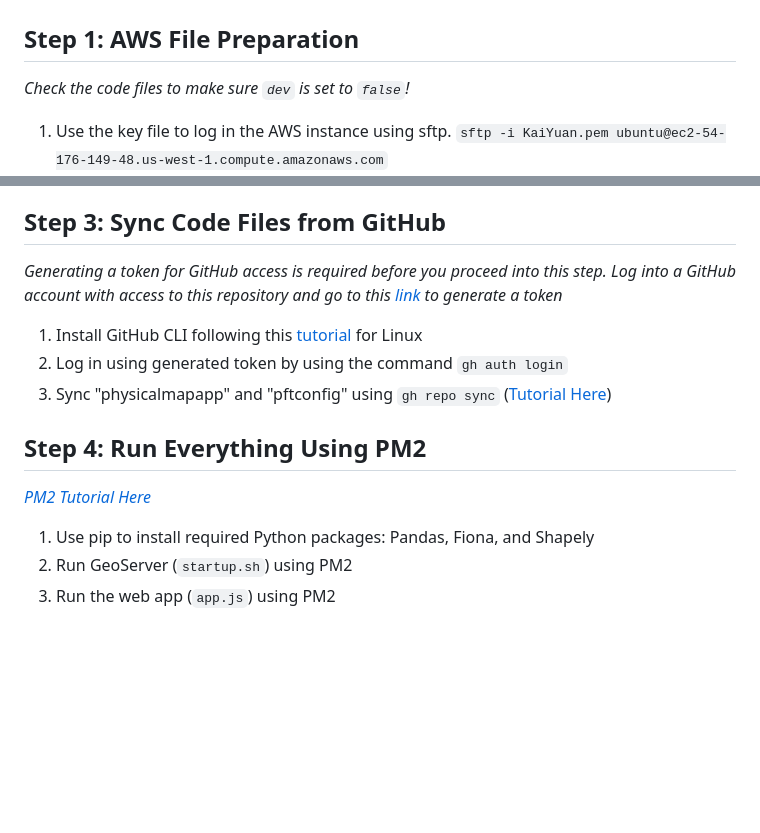
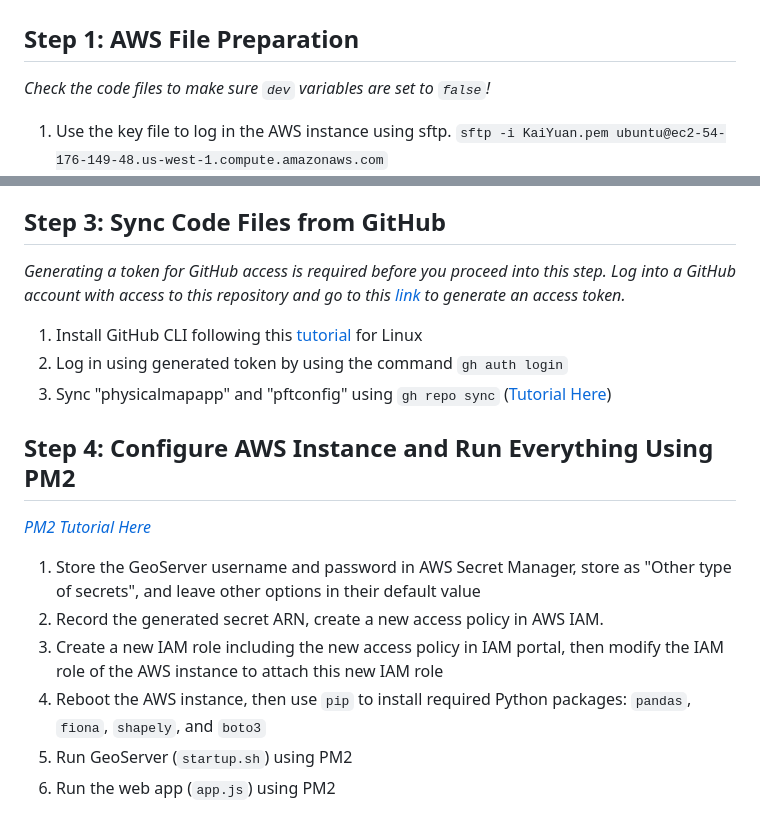
Before and after one commit to kaiyuanh2/physicalmapapp, a Markdown page: readme.md, 2 parts joined by grey strips. GitHub-like rendering; blank space fills up the shorter version.

```diff
--- a/readme.md
+++ b/readme.md
@@ -32,7 +32,7 @@
 # Part 2: How to run the app on AWS instance
 
 ## Step 1: AWS File Preparation
-*Check the code files to make sure `dev` is set to `false`!*
+*Check the code files to make sure `dev` variables are set to `false`!*
 1. Use the key file to log in the AWS instance using sftp. `sftp -i KaiYuan.pem ubuntu@ec2-54-176-149-48.us-west-1.compute.amazonaws.com`
 2. In the local machine, make the directories containing .shp files into zipped (.zip) files, then navigate to the directory of .zip files in sftp console using `lcd`
 3. Upload the .zip files into AWS instance using `put`, then leave sftp
@@ -45,13 +45,16 @@
 3. Follow 3-8 in Step 2 of "Running Locally"
 
 ## Step 3: Sync Code Files from GitHub
-*Generating a token for GitHub access is required before you proceed into this step. Log into a GitHub account with access to this repository and go to this [link](https://github.com/settings/tokens) to generate a token*
+*Generating a token for GitHub access is required before you proceed into this step. Log into a GitHub account with access to this repository and go to this [link](https://github.com/settings/tokens) to generate an access token.*
 1. Install GitHub CLI following this [tutorial](https://github.com/cli/cli/blob/trunk/docs/install_linux.md) for Linux
 2. Log in using generated token by using the command `gh auth login`
 3. Sync "physicalmapapp" and "pftconfig" using `gh repo sync` ([Tutorial Here](https://cli.github.com/manual/gh_repo_sync))
 
-## Step 4: Run Everything Using PM2
+## Step 4: Configure AWS Instance and Run Everything Using PM2
 *[PM2 Tutorial Here](https://pm2.keymetrics.io/docs/usage/quick-start/)*
-1. Use pip to install required Python packages: Pandas, Fiona, and Shapely
-2. Run GeoServer (`startup.sh`) using PM2
-3. Run the web app (`app.js`) using PM2
+1. Store the GeoServer username and password in AWS Secret Manager, store as "Other type of secrets", and leave other options in their default value
+2. Record the generated secret ARN, create a new access policy in AWS IAM.
+3. Create a new IAM role including the new access policy in IAM portal, then modify the IAM role of the AWS instance to attach this new IAM role
+4. Reboot the AWS instance, then use `pip` to install required Python packages: `pandas`, `fiona`, `shapely`, and `boto3`
+5. Run GeoServer (`startup.sh`) using PM2
+6. Run the web app (`app.js`) using PM2
```
